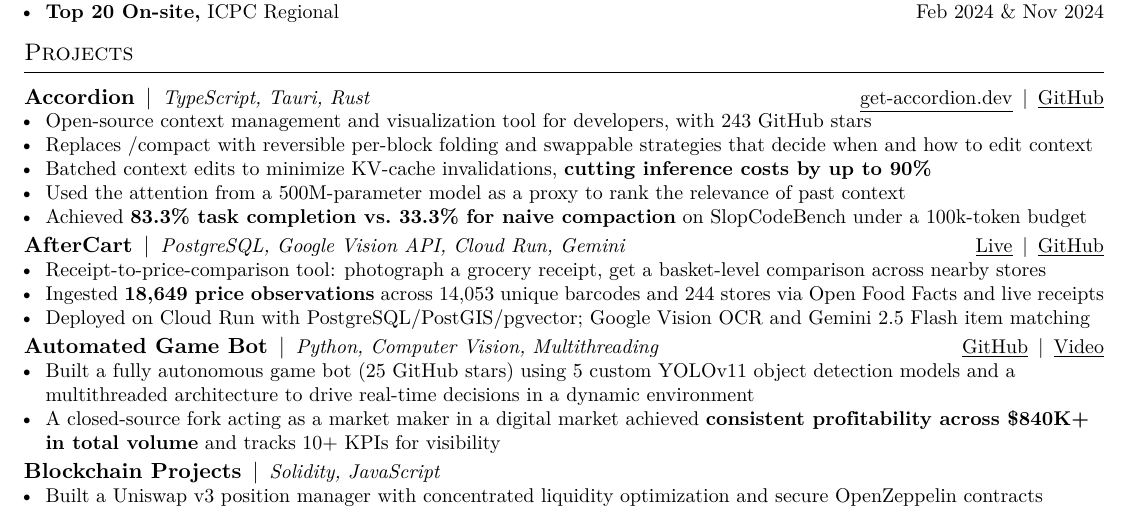
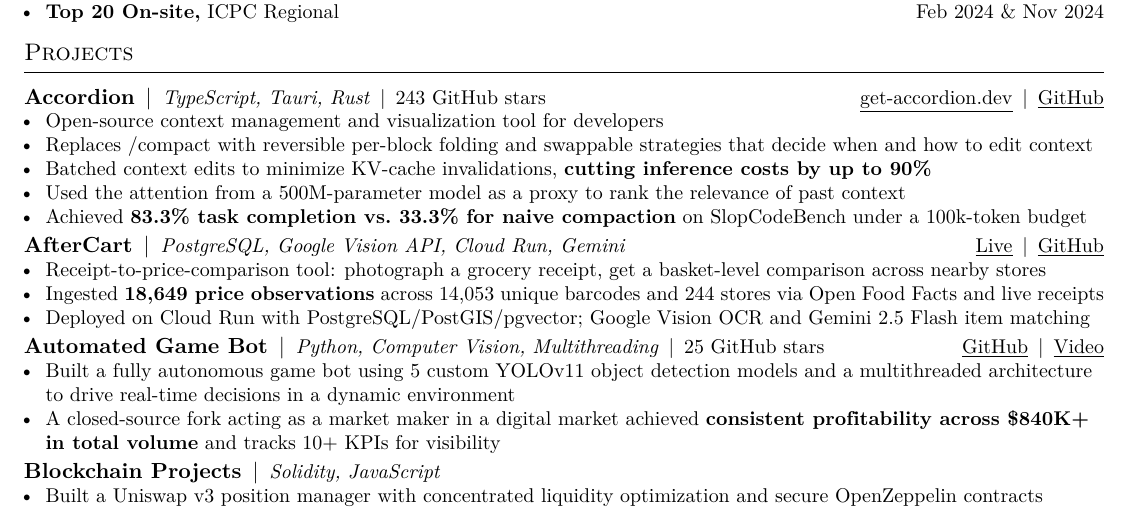
Before and after one commit to a-Fig/a-Fig, a LaTeX CV (resume/Tyler_Darisme_Resume.tex): part of the page, cut so that both start at the same text. Compiled offline with XeLaTeX; a missing font is replaced by an installed copy or a similar font.

Commit message:
Star counts on project header lines; highlight them and the headline results
Co-Authored-By: Claude Opus 5.5 <noreply@anthropic.com>

```diff
--- a/resume/Tyler_Darisme_Resume.tex
+++ b/resume/Tyler_Darisme_Resume.tex
@@ -112,9 +112,9 @@
 
 %----------------------------------------------------------------- PROJECTS
 \section{Projects}
-\project{Accordion}{TypeScript, Tauri, Rust}{\link{https://get-accordion.dev/}{get-accordion.dev}\sep\link{https://github.com/a-Fig/Accordion}{GitHub}}
+\project{Accordion}{TypeScript, Tauri, Rust\textup{\sep 243 GitHub stars}}{\link{https://get-accordion.dev/}{get-accordion.dev}\sep\link{https://github.com/a-Fig/Accordion}{GitHub}}
 \begin{bullets}
-  \item Open-source context management and visualization tool for developers, with 243 GitHub stars
+  \item Open-source context management and visualization tool for developers
   \item Replaces /compact with reversible per-block folding and swappable strategies that decide when and how to edit context
   \item Batched context edits to minimize KV-cache invalidations, \textbf{cutting inference costs by up to 90\%}
   \item Used the attention from a 500M-parameter model as a proxy to rank the relevance of past context
@@ -128,9 +128,9 @@
   \item Deployed on Cloud Run with PostgreSQL/PostGIS/pgvector; Google Vision OCR and Gemini 2.5 Flash item matching
 \end{bullets}
 
-\project{Automated Game Bot}{Python, Computer Vision, Multithreading}{\link{https://github.com/a-Fig/Automated-Game-Bot}{GitHub}\sep\link{https://youtu.be/l8Mt02X6kl4}{Video}}
+\project{Automated Game Bot}{Python, Computer Vision, Multithreading\textup{\sep 25 GitHub stars}}{\link{https://github.com/a-Fig/Automated-Game-Bot}{GitHub}\sep\link{https://youtu.be/l8Mt02X6kl4}{Video}}
 \begin{bullets}
-  \item Built a fully autonomous game bot (25 GitHub stars) using 5 custom YOLOv11 object detection models and a multithreaded architecture to drive real-time decisions in a dynamic environment
+  \item Built a fully autonomous game bot using 5 custom YOLOv11 object detection models and a multithreaded architecture to drive real-time decisions in a dynamic environment
   \item A closed-source fork acting as a market maker in a digital market achieved \textbf{consistent profitability across \$840K+ in total volume} and tracks 10+ KPIs for visibility
 \end{bullets}
 
```
Also changed, not shown: resume/highlights.txt (+4 -4 lines), resume/README.md, resume/Tyler_Darisme_Resume.pdf.
